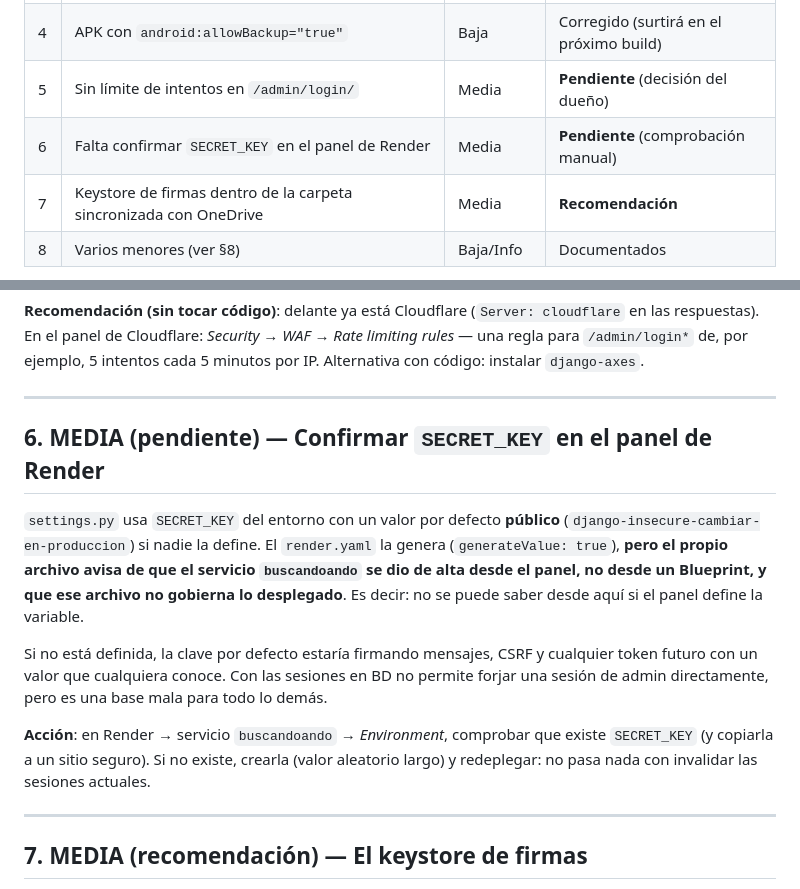
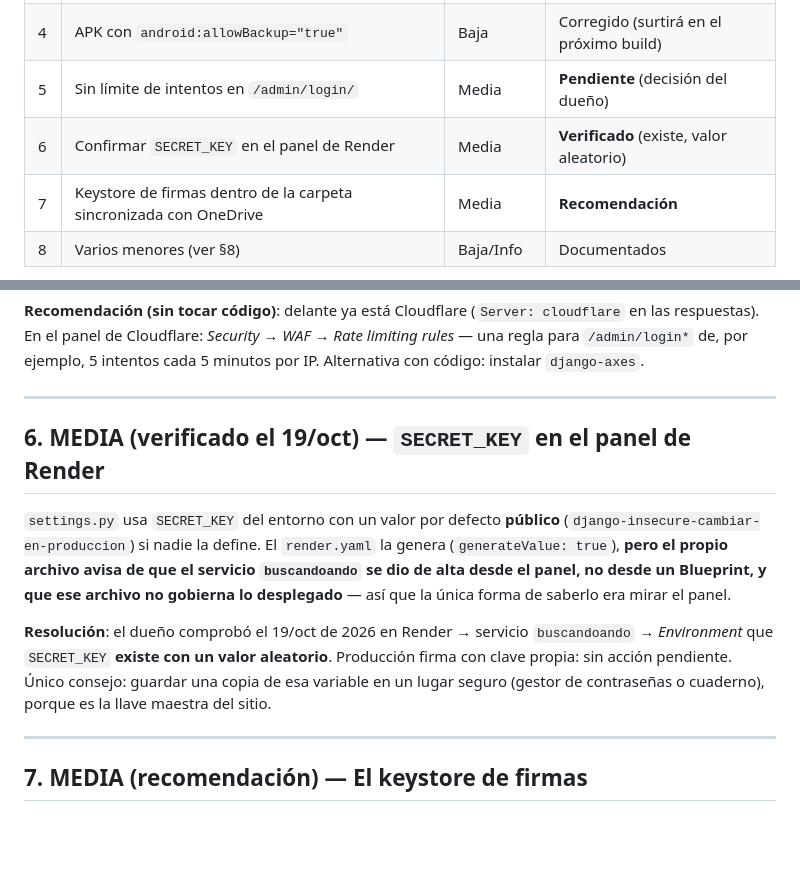
Before and after one commit to yanle4209/BuscandoAndo, a Markdown page: AUDITORIA_SEGURIDAD.md, 2 parts joined by grey strips. Drawn GitHub-style; blank space fills up the shorter version.

Commit message:
Auditoria: SECRET_KEY del panel verificada - punto 6 cerrado
El dueño confirmó en Render -> Environment que SECRET_KEY existe con
valor aleatorio: producción firma con clave propia y no queda nada
pendiente en ese frente. Se actualiza el informe (tabla y seccion 6)
para dejarlo como verificado, con el unico consejo de guardar una
copia de esa variable en un lugar seguro.

```diff
--- a/AUDITORIA_SEGURIDAD.md
+++ b/AUDITORIA_SEGURIDAD.md
@@ -34,7 +34,7 @@ se auditaron servicios de terceros (Render, Cloudinary, Cloudflare).
 | 3 | Sin HSTS ni CSP; cookies de sesión/CSRF sin `Secure` | Media | Corregido |
 | 4 | APK con `android:allowBackup="true"` | Baja | Corregido (surtirá en el próximo build) |
 | 5 | Sin límite de intentos en `/admin/login/` | Media | **Pendiente** (decisión del dueño) |
-| 6 | Falta confirmar `SECRET_KEY` en el panel de Render | Media | **Pendiente** (comprobación manual) |
+| 6 | Confirmar `SECRET_KEY` en el panel de Render | Media | **Verificado** (existe, valor aleatorio) |
 | 7 | Keystore de firmas dentro de la carpeta sincronizada con OneDrive | Media | **Recomendación** |
 | 8 | Varios menores (ver §8) | Baja/Info | Documentados |
 
@@ -176,24 +176,20 @@ instalar `django-axes`.
 
 ---
 
-## 6. MEDIA (pendiente) — Confirmar `SECRET_KEY` en el panel de Render
+## 6. MEDIA (verificado el 19/oct) — `SECRET_KEY` en el panel de Render
 
 `settings.py` usa `SECRET_KEY` del entorno con un valor por defecto
 **público** (`django-insecure-cambiar-en-produccion`) si nadie la define. El
 `render.yaml` la genera (`generateValue: true`), **pero el propio archivo
 avisa de que el servicio `buscandoando` se dio de alta desde el panel, no
-desde un Blueprint, y que ese archivo no gobierna lo desplegado**. Es decir:
-no se puede saber desde aquí si el panel define la variable.
+desde un Blueprint, y que ese archivo no gobierna lo desplegado** — así que
+la única forma de saberlo era mirar el panel.
 
-Si no está definida, la clave por defecto estaría firmando mensajes, CSRF y
-cualquier token futuro con un valor que cualquiera conoce. Con las sesiones
-en BD no permite forjar una sesión de admin directamente, pero es una base
-mala para todo lo demás.
-
-**Acción**: en Render → servicio `buscandoando` → *Environment*, comprobar
-que existe `SECRET_KEY` (y copiarla a un sitio seguro). Si no existe,
-crearla (valor aleatorio largo) y redeplegar: no pasa nada con invalidar las
-sesiones actuales.
+**Resolución**: el dueño comprobó el 19/oct de 2026 en Render → servicio
+`buscandoando` → *Environment* que `SECRET_KEY` **existe con un valor
+aleatorio**. Producción firma con clave propia: sin acción pendiente. Único
+consejo: guardar una copia de esa variable en un lugar seguro (gestor de
+contraseñas o cuaderno), porque es la llave maestra del sitio.
 
 ---
 
```
